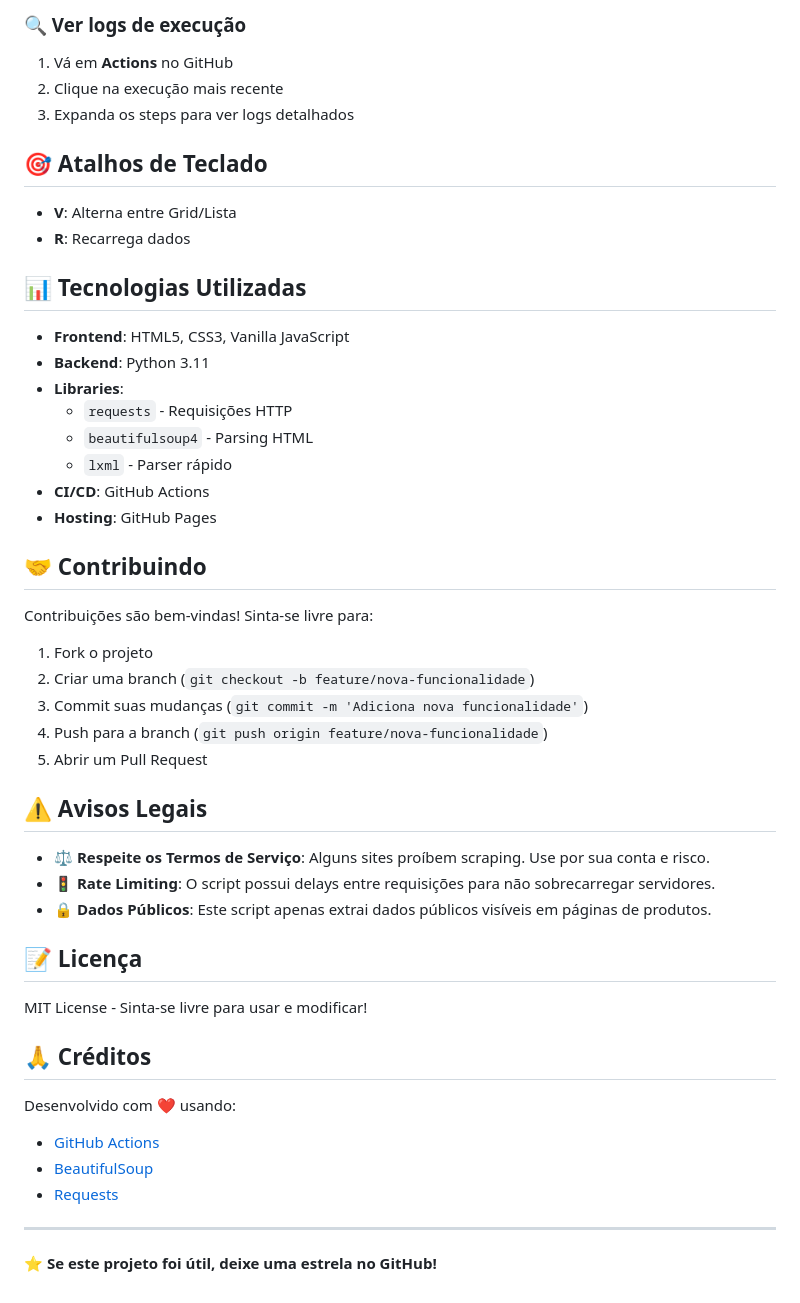
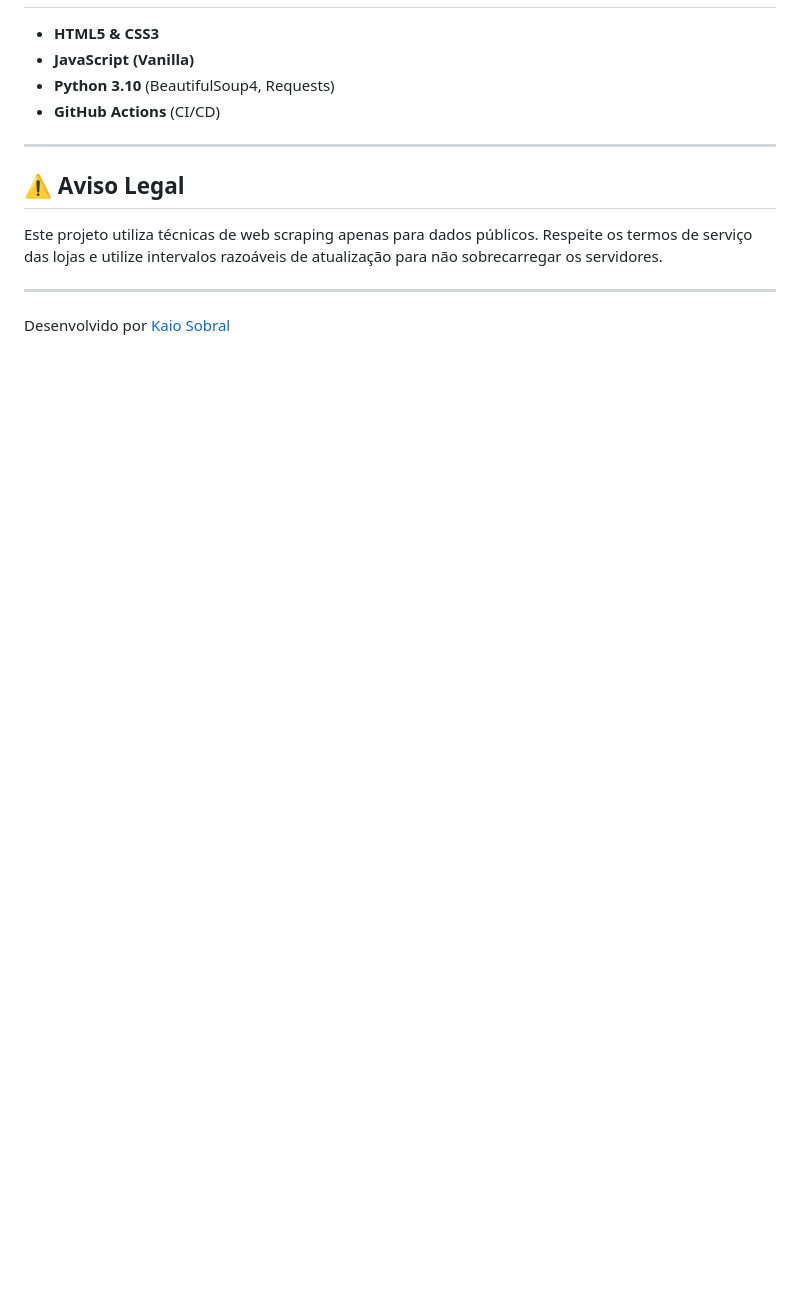
Before and after one commit to kaiosdev/Wishlist-, a Markdown page: README.md, the part around one of its changes. GitHub-like rendering; blank space fills up the shorter version.

Commit message:
Atualiza README final

```diff
--- a/README.md
+++ b/README.md
@@ -149,52 +86,14 @@ schedule:
-### 🔍 Ver logs de execução
-
-1. Vá em **Actions** no GitHub
-2. Clique na execução mais recente
-3. Expanda os steps para ver logs detalhados
-
-## 🎯 Atalhos de Teclado
-
-- **V**: Alterna entre Grid/Lista
-- **R**: Recarrega dados
-
-## 📊 Tecnologias Utilizadas
-
-- **Frontend**: HTML5, CSS3, Vanilla JavaScript
-- **Backend**: Python 3.11
-- **Libraries**:
-  - `requests` - Requisições HTTP
-  - `beautifulsoup4` - Parsing HTML
-  - `lxml` - Parser rápido
-- **CI/CD**: GitHub Actions
-- **Hosting**: GitHub Pages
-
-## 🤝 Contribuindo
-
-Contribuições são bem-vindas! Sinta-se livre para:
-
-1. Fork o projeto
-2. Criar uma branch (`git checkout -b feature/nova-funcionalidade`)
-3. Commit suas mudanças (`git commit -m 'Adiciona nova funcionalidade'`)
-4. Push para a branch (`git push origin feature/nova-funcionalidade`)
-5. Abrir um Pull Request
-
-## ⚠️ Avisos Legais
-
-- ⚖️ **Respeite os Termos de Serviço**: Alguns sites proíbem scraping. Use por sua conta e risco.
-- 🚦 **Rate Limiting**: O script possui delays entre requisições para não sobrecarregar servidores.
-- 🔒 **Dados Públicos**: Este script apenas extrai dados públicos visíveis em páginas de produtos.
-
-## 📝 Licença
-
-MIT License - Sinta-se livre para usar e modificar!
-
-## 🙏 Créditos
-
-Desenvolvido com ❤️ usando:
-- [GitHub Actions](https://github.com/features/actions)
-- [BeautifulSoup](https://www.crummy.com/software/BeautifulSoup/)
-- [Requests](https://requests.readthedocs.io/)
+* **HTML5 & CSS3**
+* **JavaScript (Vanilla)**
+* **Python 3.10** (BeautifulSoup4, Requests)
+* **GitHub Actions** (CI/CD)
 
 ---
 
-⭐ **Se este projeto foi útil, deixe uma estrela no GitHub!**
+## ⚠️ Aviso Legal
+
+Este projeto utiliza técnicas de web scraping apenas para dados públicos. Respeite os termos de serviço das lojas e utilize intervalos razoáveis de atualização para não sobrecarregar os servidores.
+
+---
+
+Desenvolvido por [Kaio Sobral](https://github.com/kaiosdev)
```
Also changed, not shown: other parts of README.md (+68 -131 lines).
